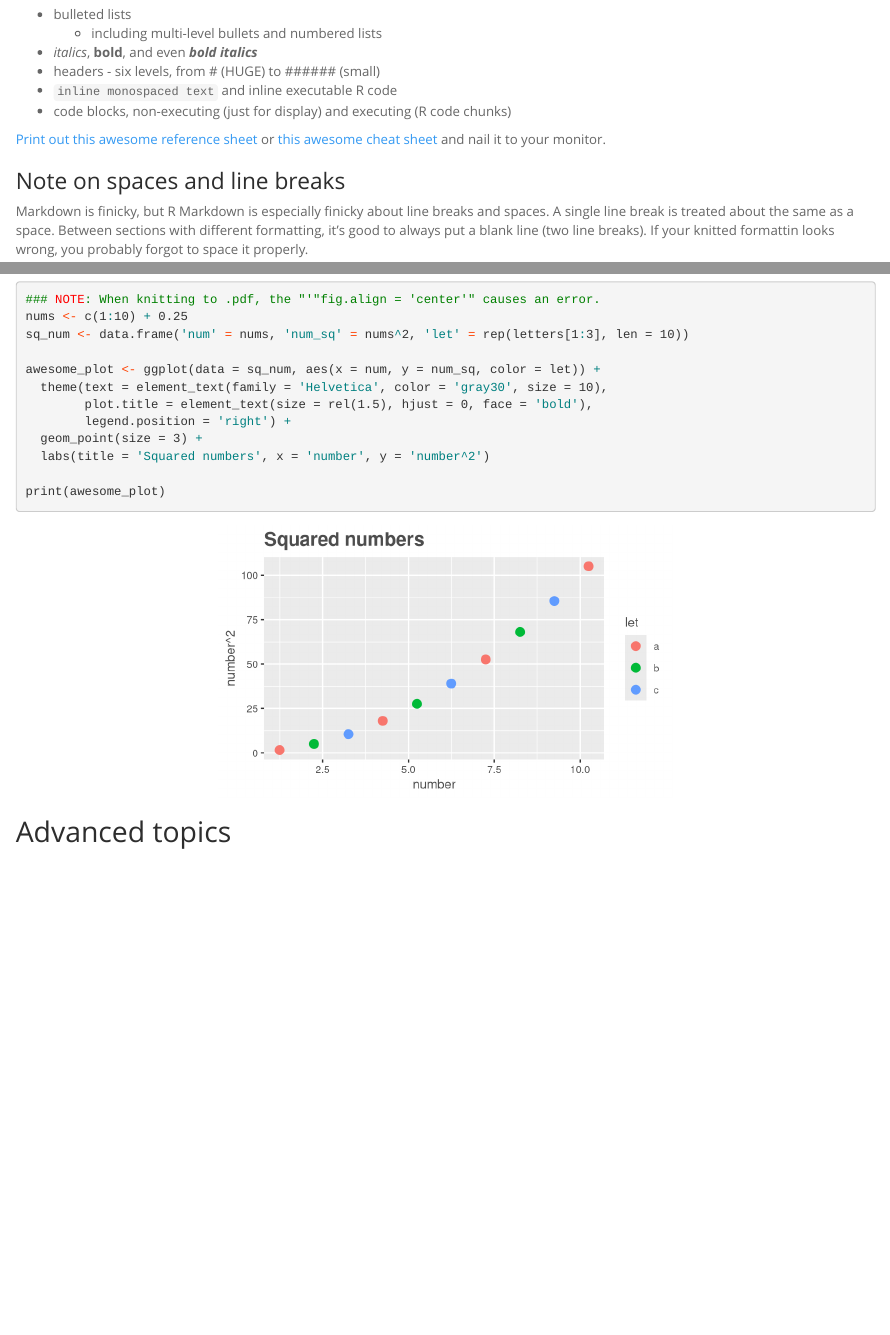
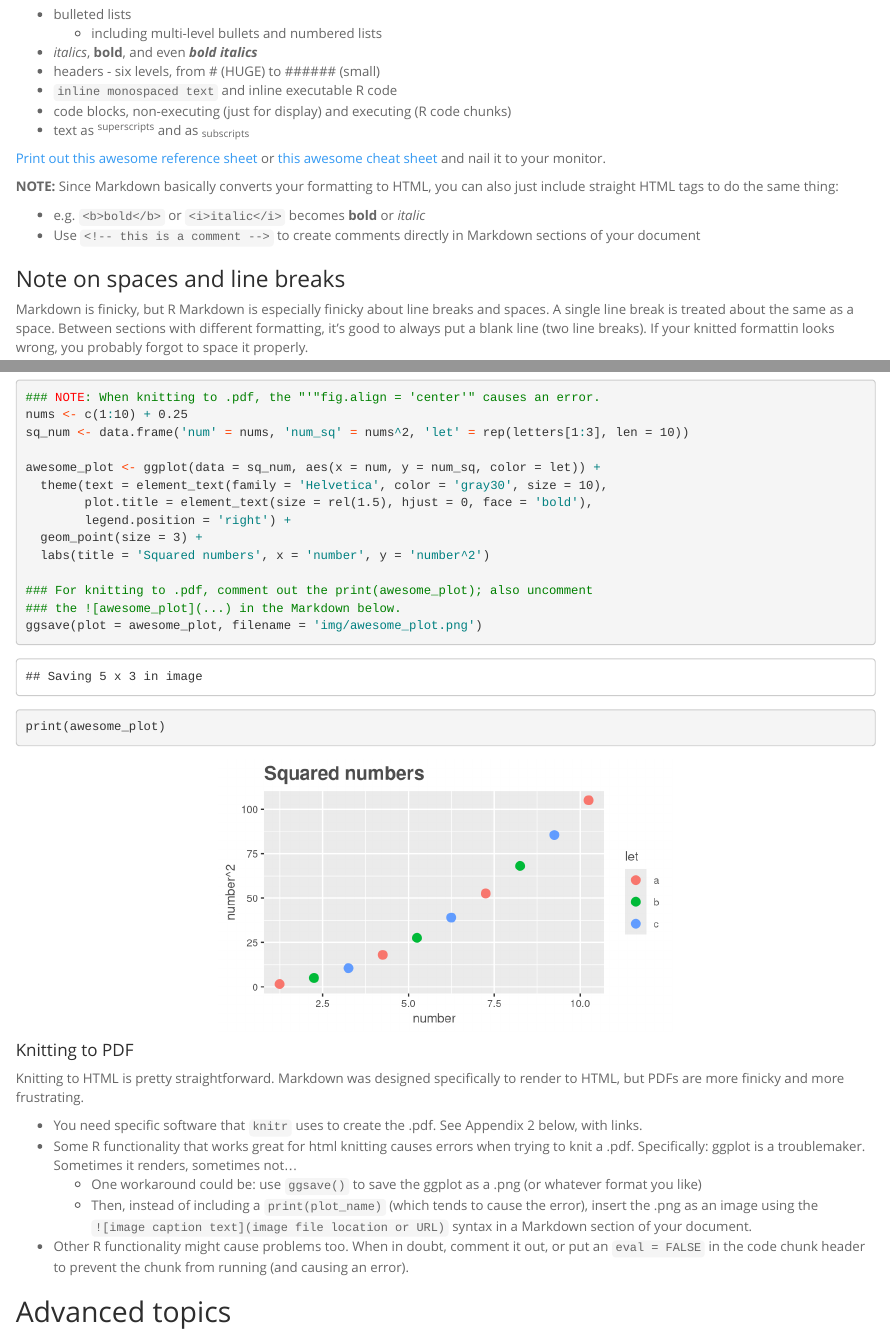
Before and after one commit to eco-data-science/rmarkdown_R, an R Markdown document (1_rmarkdown.Rmd): the page in a window 1100 px wide, from 1890 px down before the commit and from 1910 px down after it, so that both start at the same text, and a second part further down, joined at a grey line. Rendered offline with R 4.5, knitr and Pandoc, with nearby package versions; both versions are drawn in the output format of the newer one.

Commit message:
updating R Markdown documentation

````diff
--- a/1_rmarkdown.Rmd
+++ b/1_rmarkdown.Rmd
@@ -3,12 +3,12 @@ title: "R Markdown workshop"
 author: "JA, CCO"
 date: "October 12, 2015"
 output:
-  pdf_document:
-    highlight: haddock
-    toc: yes
   html_document:
     highlight: haddock
     theme: spacelab
+    toc: yes
+  pdf_document:
+    highlight: haddock
     toc: yes
 ---
 
@@ -88,8 +88,14 @@ Use R Markdown to document your results such as for publication.  The code itsel
 * headers - six levels, from # (HUGE) to ###### (small)
 * `inline monospaced text` and `r x = ('inline executable R code'); x`
 * code blocks, non-executing (just for display) and executing (R code chunks)
+* text as ^superscripts^ and as ~subscripts~
 
 [Print out this awesome reference sheet](https://www.rstudio.com/wp-content/uploads/2015/03/rmarkdown-reference.pdf) or [this awesome cheat sheet](https://www.rstudio.com/wp-content/uploads/2015/02/rmarkdown-cheatsheet.pdf) and nail it to your monitor.
+
+**NOTE:** Since Markdown basically converts your formatting to HTML, you can also just include straight HTML tags to do the same thing:
+
+* e.g. `<b>bold</b>` or `<i>italic</i>` becomes <b>bold</b> or <i>italic</i>
+* Use `<!-- this is a comment -->` to create comments directly in Markdown sections of your document
 
 ### Note on spaces and line breaks
 
@@ -217,8 +223,26 @@ awesome_plot <- ggplot(data = sq_num, aes(x = num, y = num_sq, color = let)) +
   geom_point(size = 3) +
   labs(title = 'Squared numbers', x = 'number', y = 'number^2')
 
+### For knitting to .pdf, comment out the print(awesome_plot); also uncomment
+### the ![awesome_plot](...) in the Markdown below.
+ggsave(plot = awesome_plot, filename = 'img/awesome_plot.png')
+
 print(awesome_plot)
+
 ```
+
+<!-- ![awesome plot](img/awesome_plot.png) -->
+
+
+#### Knitting to PDF
+
+Knitting to HTML is pretty straightforward.  Markdown was designed specifically to render to HTML, but PDFs are more finicky and more frustrating.
+
+* You need specific software that `knitr` uses to create the .pdf.  See Appendix 2 below, with links.
+* Some R functionality that works great for html knitting causes errors when trying to knit a .pdf.  Specifically: ggplot is a troublemaker.  Sometimes it renders, sometimes not...
+    * One workaround could be: use `ggsave()` to save the ggplot as a .png (or whatever format you like)
+    * Then, instead of including a `print(plot_name)` (which tends to cause the error), insert the .png as an image using the `![image caption text](image file location or URL)` syntax in a Markdown section of your document.
+* Other R functionality might cause problems too.  When in doubt, comment it out, or put an `eval = FALSE` in the code chunk header to prevent the chunk from running (and causing an error).
 
 ## Advanced topics
 
````
Also changed, not shown: 1_rmarkdown.html, 1_rmarkdown.pdf, 1_rmarkdown_files/figure-latex/ggplot-1.pdf (deleted), img/awesome_plot.png (added), 1_rmarkdown.Rmd (12 more changed lines).
